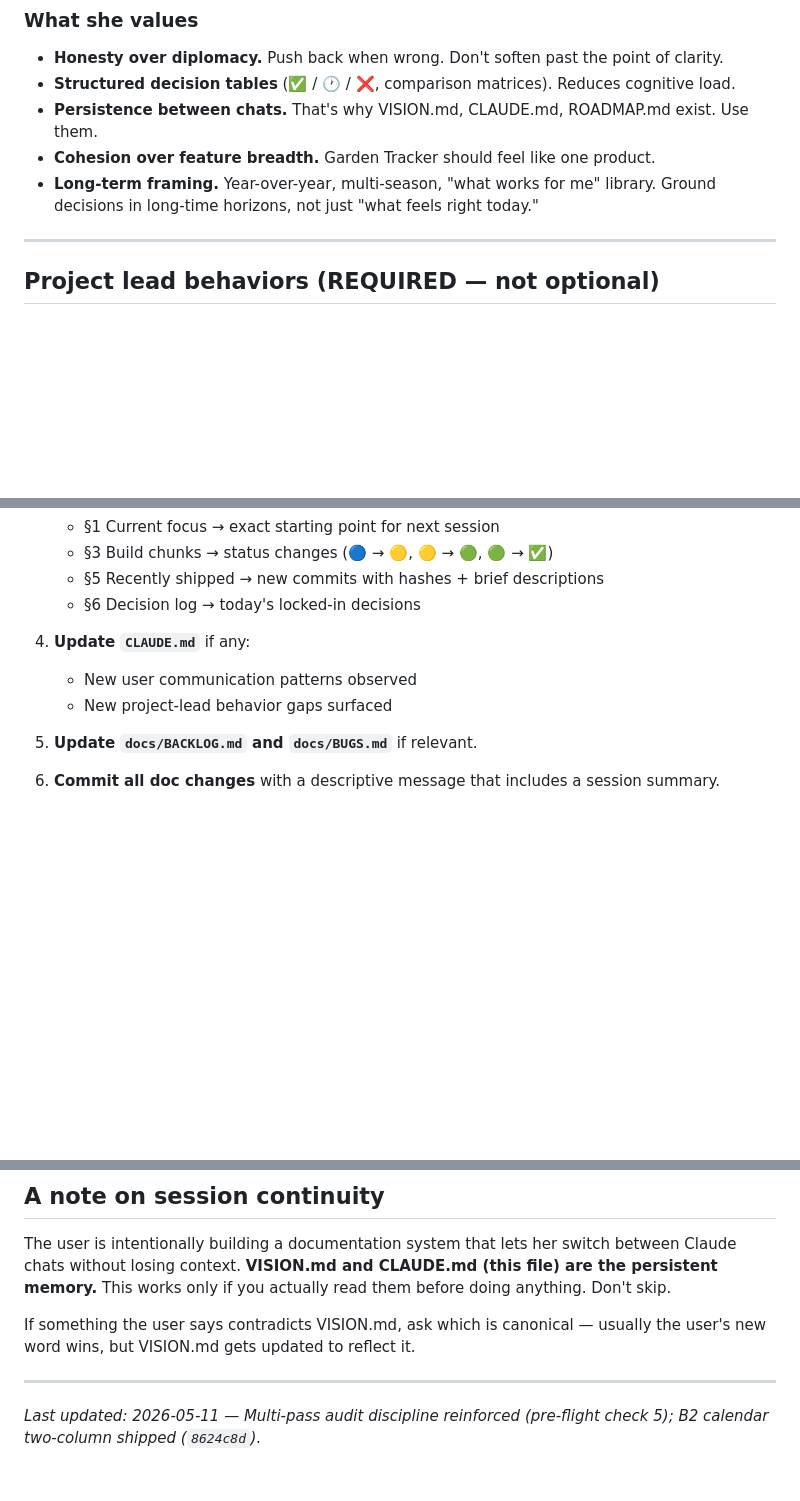
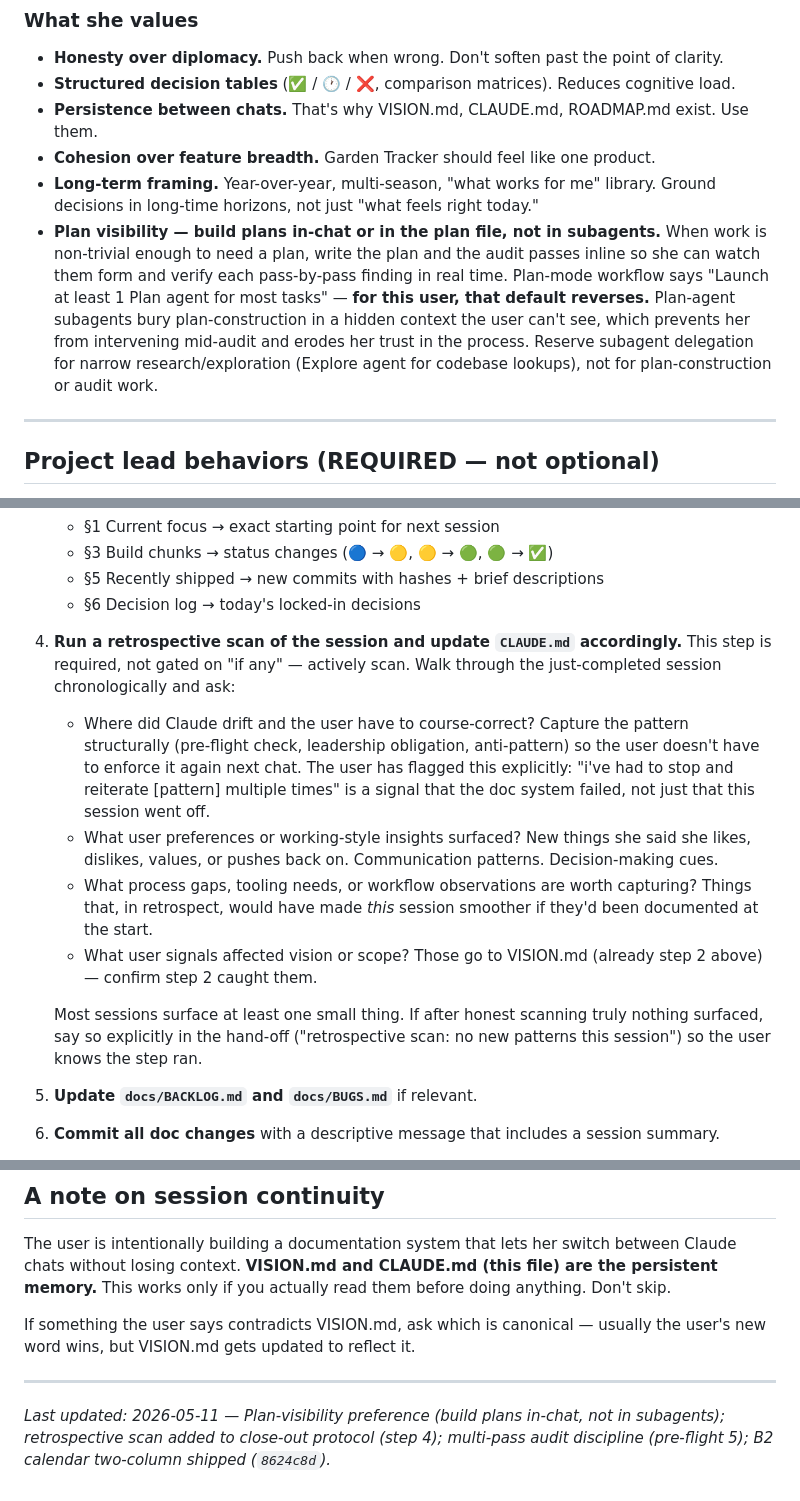
Before and after one commit to sydknee09-web/Garden-Tracker, a Markdown page: CLAUDE.md, 3 parts joined by grey strips. Drawn GitHub-style; blank space fills up the shorter version.

Commit message:
docs(claude): plan visibility preference + retrospective scan close-out
Two patterns surfaced in this session that weren't in the doc system yet.

§User communication & decision-making → What she values:
Plan visibility — when work is non-trivial enough to need a plan,
write it inline (or in the plan file in plan mode) so she can watch
the plan and audit passes form in real time. Plan-agent subagents
bury plan-construction in hidden context she can't see, which
prevents her from intervening mid-audit. For this user the plan-mode
default reverses: write inline, only delegate narrow research to
Explore agents.

§Session close-out protocol → step 4 (Update CLAUDE.md):
Restructured from "if any" to a required retrospective scan. Each
close-out walks through the just-completed session chronologically,
captures drift patterns + new preferences + process gaps, and folds
them into the doc system so the user doesn't have to enforce the
same correction in the next chat. Includes an explicit "no new
patterns" hand-off line when truly nothing surfaced.

Co-Authored-By: Claude Opus 4.7 (1M context) <noreply@anthropic.com>

```diff
--- a/CLAUDE.md
+++ b/CLAUDE.md
@@ -130,6 +130,7 @@ The user has consistent communication patterns. Match these, don't fight them.
 - **Persistence between chats.** That's why VISION.md, CLAUDE.md, ROADMAP.md exist. Use them.
 - **Cohesion over feature breadth.** Garden Tracker should feel like one product.
 - **Long-term framing.** Year-over-year, multi-season, "what works for me" library. Ground decisions in long-time horizons, not just "what feels right today."
+- **Plan visibility — build plans in-chat or in the plan file, not in subagents.** When work is non-trivial enough to need a plan, write the plan and the audit passes inline so she can watch them form and verify each pass-by-pass finding in real time. Plan-mode workflow says "Launch at least 1 Plan agent for most tasks" — **for this user, that default reverses.** Plan-agent subagents bury plan-construction in a hidden context the user can't see, which prevents her from intervening mid-audit and erodes her trust in the process. Reserve subagent delegation for narrow research/exploration (Explore agent for codebase lookups), not for plan-construction or audit work.
 
 ---
 
@@ -226,9 +227,13 @@ When wrapping up a session (proactively or on user request):
    - §5 Recently shipped → new commits with hashes + brief descriptions
    - §6 Decision log → today's locked-in decisions
 
-4. **Update `CLAUDE.md`** if any:
-   - New user communication patterns observed
-   - New project-lead behavior gaps surfaced
+4. **Run a retrospective scan of the session and update `CLAUDE.md` accordingly.** This step is required, not gated on "if any" — actively scan. Walk through the just-completed session chronologically and ask:
+   - Where did Claude drift and the user have to course-correct? Capture the pattern structurally (pre-flight check, leadership obligation, anti-pattern) so the user doesn't have to enforce it again next chat. The user has flagged this explicitly: "i've had to stop and reiterate [pattern] multiple times" is a signal that the doc system failed, not just that this session went off.
+   - What user preferences or working-style insights surfaced? New things she said she likes, dislikes, values, or pushes back on. Communication patterns. Decision-making cues.
+   - What process gaps, tooling needs, or workflow observations are worth capturing? Things that, in retrospect, would have made *this* session smoother if they'd been documented at the start.
+   - What user signals affected vision or scope? Those go to VISION.md (already step 2 above) — confirm step 2 caught them.
+
+   Most sessions surface at least one small thing. If after honest scanning truly nothing surfaced, say so explicitly in the hand-off ("retrospective scan: no new patterns this session") so the user knows the step ran.
 
 5. **Update `docs/BACKLOG.md` and `docs/BUGS.md`** if relevant.
 
@@ -300,4 +305,4 @@ If something the user says contradicts VISION.md, ask which is canonical — usu
 
 ---
 
-*Last updated: 2026-05-11 — Multi-pass audit discipline reinforced (pre-flight check 5); B2 calendar two-column shipped (`8624c8d`).*
+*Last updated: 2026-05-11 — Plan-visibility preference (build plans in-chat, not in subagents); retrospective scan added to close-out protocol (step 4); multi-pass audit discipline (pre-flight 5); B2 calendar two-column shipped (`8624c8d`).*
```
